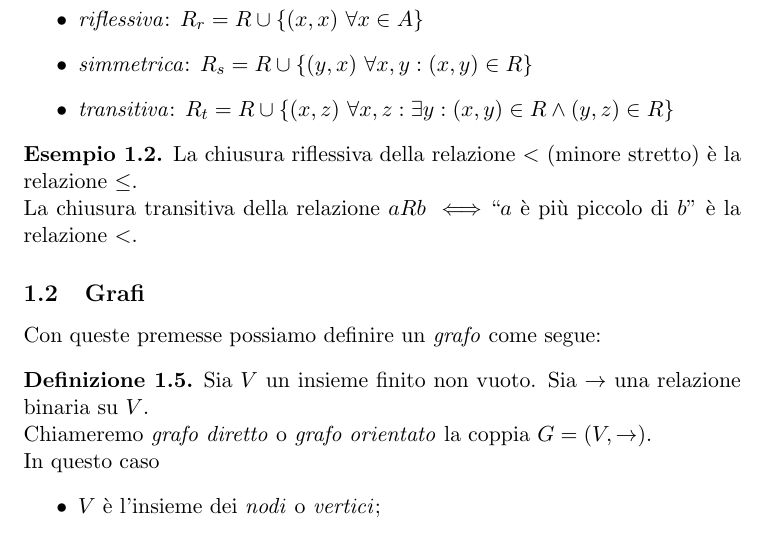
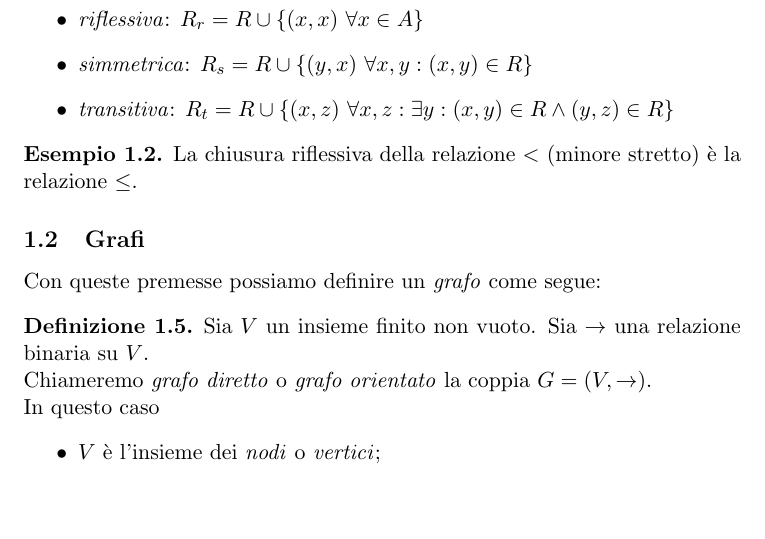
Before and after one commit to fandreuz/bsc-thesis, a LaTeX document (LaTex/document.tex, which reads LaTex/tex/sezione1/file.tex): part of page 3 of 13, cut so that both start at the same text, the shorter picture padded with empty space. Compiled offline with pdfLaTeX.

Commit message:
rimosso esempio sbagliato

```diff
--- a/LaTex/tex/sezione1/file.tex
+++ b/LaTex/tex/sezione1/file.tex
@@ -36,8 +36,7 @@ Ogni chiusura è costituita dall'unione della relazione iniziale e di un insieme
     \end{itemize}
 \end{definition}
 \begin{example}
-    La chiusura riflessiva della relazione $<$ (minore stretto) è la relazione $\leq$.\\
-    La chiusura transitiva della relazione $a R b \iff $``$a$ è più piccolo di $b$'' è la relazione $<$.
+    La chiusura riflessiva della relazione $<$ (minore stretto) è la relazione $\leq$.
 \end{example}
 
 \subsection{Grafi}
```
Also changed, not shown: LaTex/document.pdf.
